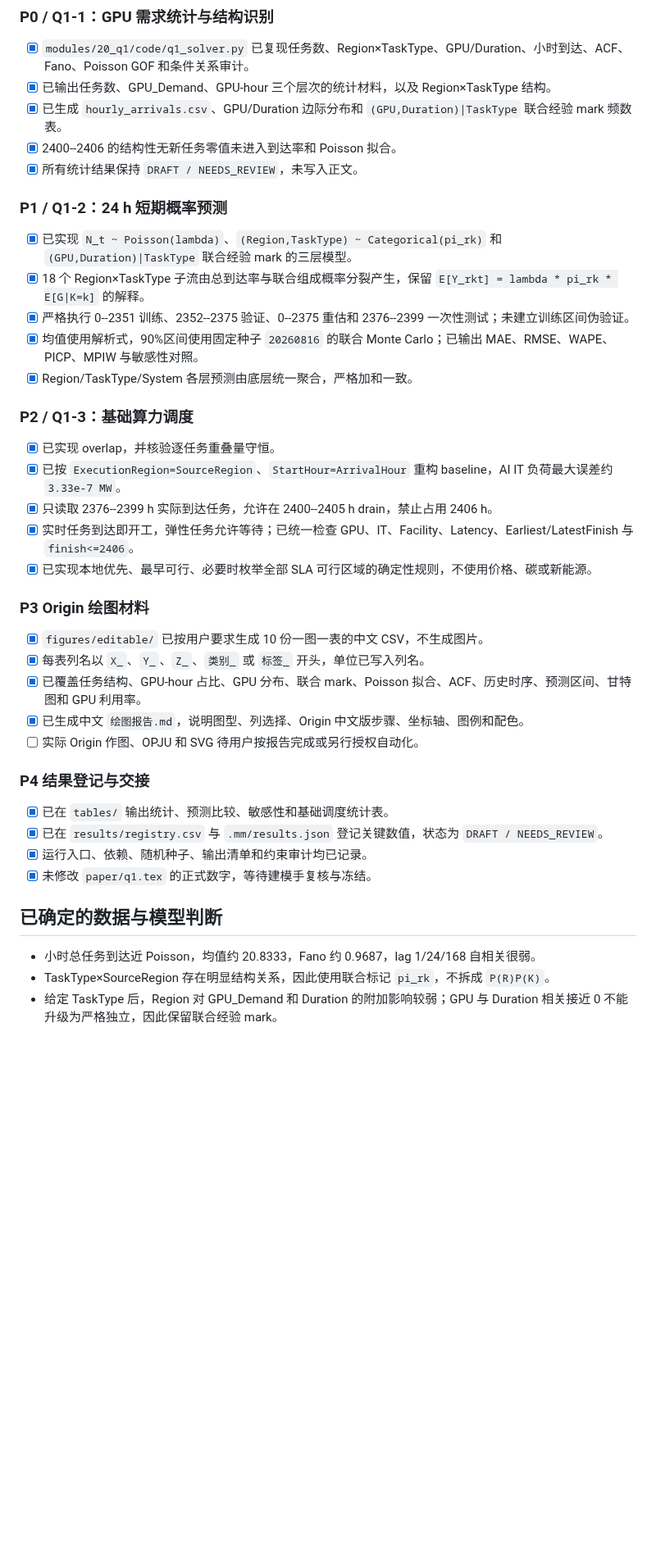
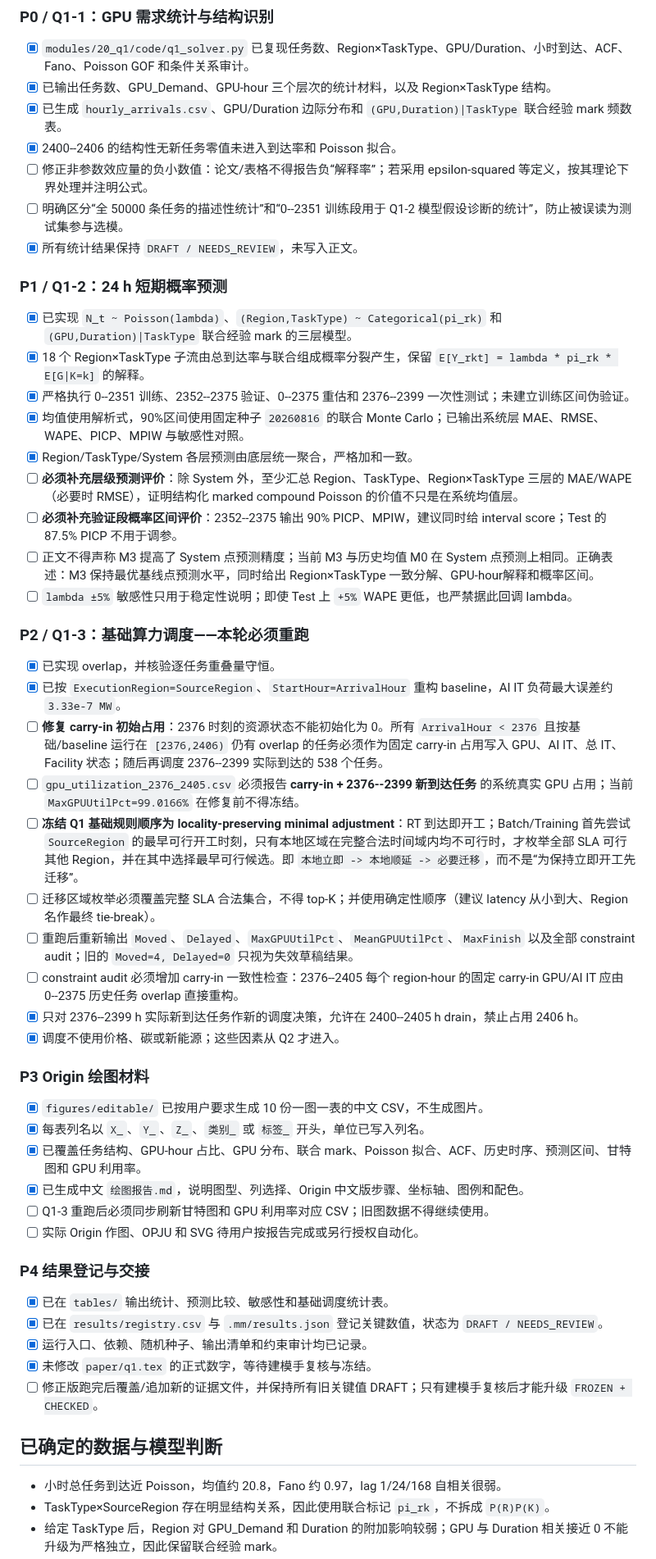
Before and after one commit to Solstica/Scrimmage6, a Markdown page: work/tasks/q1.md, the part around one of its changes. Shown at 82% size. GitHub-like rendering; blank space fills up the shorter version.

Commit message:
fix(q1): require carry-in aware scheduling and hierarchical forecast validation

```diff
--- a/work/tasks/q1.md
+++ b/work/tasks/q1.md
@@ -20,6 +20,8 @@
 - [x] 已输出任务数、GPU_Demand、GPU-hour 三个层次的统计材料，以及 Region×TaskType 结构。
 - [x] 已生成 `hourly_arrivals.csv`、GPU/Duration 边际分布和 `(GPU,Duration)|TaskType` 联合经验 mark 频数表。
 - [x] 2400--2406 的结构性无新任务零值未进入到达率和 Poisson 拟合。
+- [ ] 修正非参数效应量的负小数值：论文/表格不得报告负“解释率”；若采用 epsilon-squared 等定义，按其理论下界处理并注明公式。
+- [ ] 明确区分“全 50000 条任务的描述性统计”和“0--2351 训练段用于 Q1-2 模型假设诊断的统计”，防止被误读为测试集参与选模。
 - [x] 所有统计结果保持 `DRAFT / NEEDS_REVIEW`，未写入正文。
 
 ### P1 / Q1-2：24 h 短期概率预测
@@ -27,16 +29,25 @@
 - [x] 已实现 `N_t ~ Poisson(lambda)`、`(Region,TaskType) ~ Categorical(pi_rk)` 和 `(GPU,Duration)|TaskType` 联合经验 mark 的三层模型。
 - [x] 18 个 Region×TaskType 子流由总到达率与联合组成概率分裂产生，保留 `E[Y_rkt] = lambda * pi_rk * E[G|K=k]` 的解释。
 - [x] 严格执行 0--2351 训练、2352--2375 验证、0--2375 重估和 2376--2399 一次性测试；未建立训练区间伪验证。
-- [x] 均值使用解析式，90%区间使用固定种子 `20260816` 的联合 Monte Carlo；已输出 MAE、RMSE、WAPE、PICP、MPIW 与敏感性对照。
+- [x] 均值使用解析式，90%区间使用固定种子 `20260816` 的联合 Monte Carlo；已输出系统层 MAE、RMSE、WAPE、PICP、MPIW 与敏感性对照。
 - [x] Region/TaskType/System 各层预测由底层统一聚合，严格加和一致。
+- [ ] **必须补充层级预测评价**：除 System 外，至少汇总 Region、TaskType、Region×TaskType 三层的 MAE/WAPE（必要时 RMSE），证明结构化 marked compound Poisson 的价值不只是在系统均值层。
+- [ ] **必须补充验证段概率区间评价**：2352--2375 输出 90% PICP、MPIW，建议同时给 interval score；Test 的 87.5% PICP 不用于调参。
+- [ ] 正文不得声称 M3 提高了 System 点预测精度；当前 M3 与历史均值 M0 在 System 点预测上相同。正确表述：M3 保持最优基线点预测水平，同时给出 Region×TaskType 一致分解、GPU-hour解释和概率区间。
+- [ ] `lambda ±5%` 敏感性只用于稳定性说明；即使 Test 上 `+5%` WAPE 更低，也严禁据此回调 lambda。
 
-### P2 / Q1-3：基础算力调度
+### P2 / Q1-3：基础算力调度——本轮必须重跑
 
 - [x] 已实现 overlap，并核验逐任务重叠量守恒。
 - [x] 已按 `ExecutionRegion=SourceRegion`、`StartHour=ArrivalHour` 重构 baseline，AI IT 负荷最大误差约 `3.33e-7 MW`。
-- [x] 只读取 2376--2399 h 实际到达任务，允许在 2400--2405 h drain，禁止占用 2406 h。
-- [x] 实时任务到达即开工，弹性任务允许等待；已统一检查 GPU、IT、Facility、Latency、Earliest/LatestFinish 与 `finish<=2406`。
-- [x] 已实现本地优先、最早可行、必要时枚举全部 SLA 可行区域的确定性规则，不使用价格、碳或新能源。
+- [ ] **修复 carry-in 初始占用**：2376 时刻的资源状态不能初始化为 0。所有 `ArrivalHour < 2376` 且按基础/baseline 运行在 `[2376,2406)` 仍有 overlap 的任务必须作为固定 carry-in 占用写入 GPU、AI IT、总 IT、Facility 状态；随后再调度 2376--2399 实际到达的 538 个任务。
+- [ ] `gpu_utilization_2376_2405.csv` 必须报告 **carry-in + 2376--2399 新到达任务** 的系统真实 GPU 占用；当前 `MaxGPUUtilPct=99.0166%` 在修复前不得冻结。
+- [ ] **冻结 Q1 基础规则顺序为 locality-preserving minimal adjustment**：RT 到达即开工；Batch/Training 首先尝试 `SourceRegion` 的最早可行开工时刻，只有本地区域在完整合法时间域内均不可行时，才枚举全部 SLA 可行其他 Region，并在其中选择最早可行候选。即 `本地立即 -> 本地顺延 -> 必要迁移`，而不是“为保持立即开工先迁移”。
+- [ ] 迁移区域枚举必须覆盖完整 SLA 合法集合，不得 top-K；并使用确定性顺序（建议 latency 从小到大、Region 名作最终 tie-break）。
+- [ ] 重跑后重新输出 `Moved`、`Delayed`、`MaxGPUUtilPct`、`MeanGPUUtilPct`、`MaxFinish` 以及全部 constraint audit；旧的 `Moved=4, Delayed=0` 只视为失效草稿结果。
+- [ ] constraint audit 必须增加 carry-in 一致性检查：2376--2405 每个 region-hour 的固定 carry-in GPU/AI IT 应由 0--2375 历史任务 overlap 直接重构。
+- [x] 只对 2376--2399 h 实际新到达任务作新的调度决策，允许在 2400--2405 h drain，禁止占用 2406 h。
+- [x] 调度不使用价格、碳或新能源；这些因素从 Q2 才进入。
 
 ### P3 Origin 绘图材料
 
@@ -44,6 +55,7 @@
 - [x] 每表列名以 `X_`、`Y_`、`Z_`、`类别_` 或 `标签_` 开头，单位已写入列名。
 - [x] 已覆盖任务结构、GPU-hour 占比、GPU 分布、联合 mark、Poisson 拟合、ACF、历史时序、预测区间、甘特图和 GPU 利用率。
 - [x] 已生成中文 `绘图报告.md`，说明图型、列选择、Origin 中文版步骤、坐标轴、图例和配色。
+- [ ] Q1-3 重跑后必须同步刷新甘特图和 GPU 利用率对应 CSV；旧图数据不得继续使用。
 - [ ] 实际 Origin 作图、OPJU 和 SVG 待用户按报告完成或另行授权自动化。
 
 ### P4 结果登记与交接
@@ -52,9 +64,10 @@
 - [x] 已在 `results/registry.csv` 与 `.mm/results.json` 登记关键数值，状态为 `DRAFT / NEEDS_REVIEW`。
 - [x] 运行入口、依赖、随机种子、输出清单和约束审计均已记录。
 - [x] 未修改 `paper/q1.tex` 的正式数字，等待建模手复核与冻结。
+- [ ] 修正版跑完后覆盖/追加新的证据文件，并保持所有旧关键值 DRAFT；只有建模手复核后才能升级 `FROZEN + CHECKED`。
 
 ## 已确定的数据与模型判断
 
-- 小时总任务到达近 Poisson，均值约 20.8333，Fano 约 0.9687，lag 1/24/168 自相关很弱。
+- 小时总任务到达近 Poisson，均值约 20.8，Fano 约 0.97，lag 1/24/168 自相关很弱。
 - TaskType×SourceRegion 存在明显结构关系，因此使用联合标记 `pi_rk`，不拆成 `P(R)P(K)`。
 - 给定 TaskType 后，Region 对 GPU_Demand 和 Duration 的附加影响较弱；GPU 与 Duration 相关接近 0 不能升级为严格独立，因此保留联合经验 mark。
```
Also changed, not shown: other parts of work/tasks/q1.md (+4 -2 lines).
